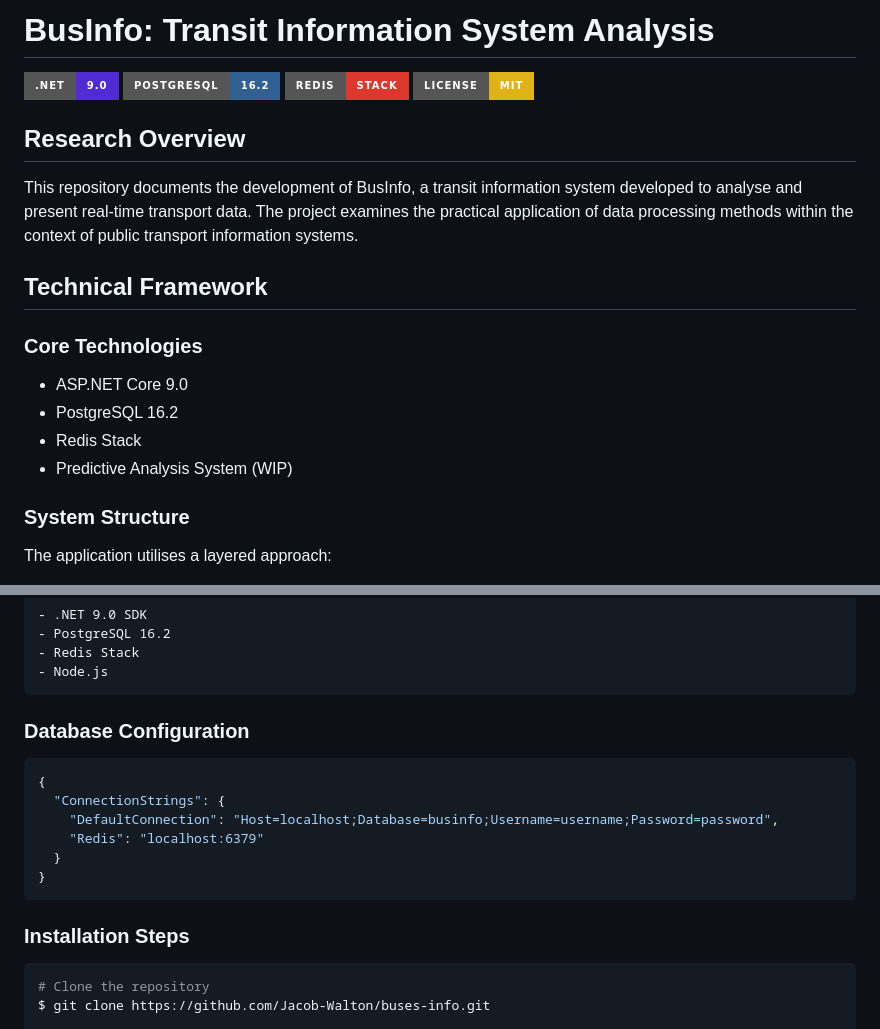
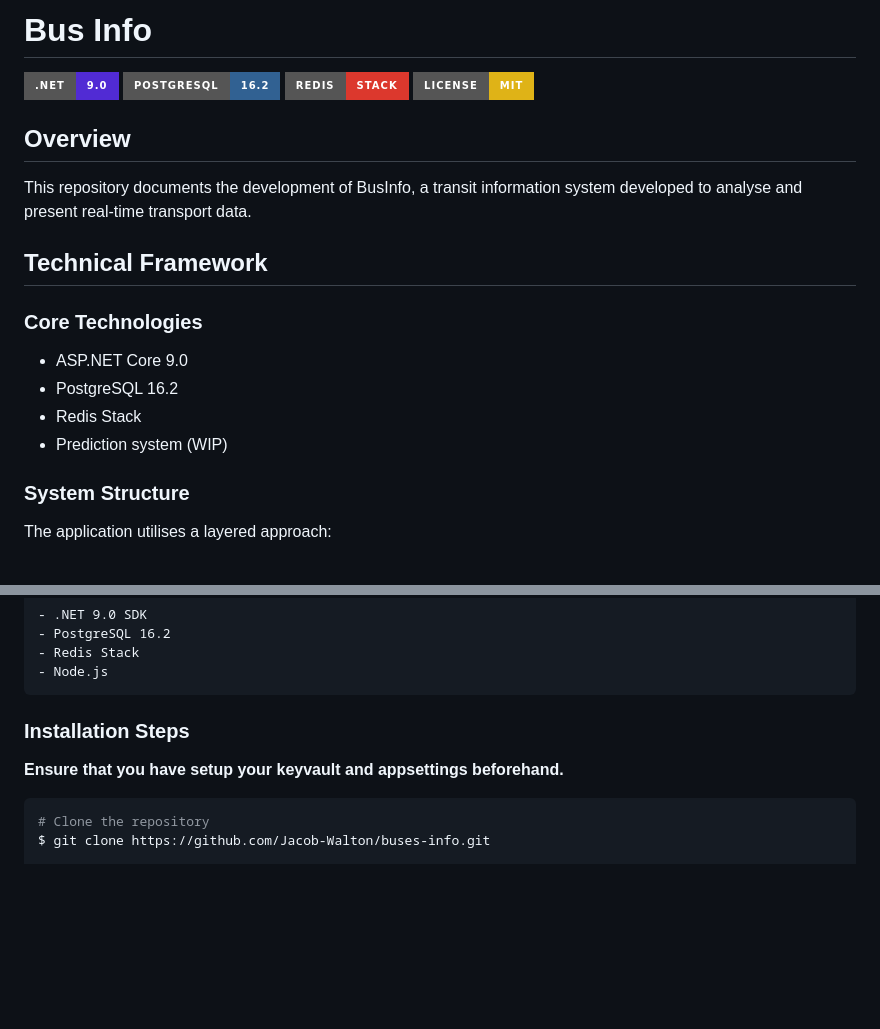
Before and after one commit to Jacob-Walton/buses-info, a Markdown page: README.md, 2 parts joined by grey strips. GitHub-like rendering; badges without logos; blank space fills up the shorter version.

Commit message:
docs: update readme wording
update some parts of the readme to clarify project details and information.

````diff
--- a/README.md
+++ b/README.md
@@ -1,13 +1,13 @@
-# BusInfo: Transit Information System Analysis
+# Bus Info
 
 ![.NET](https://img.shields.io/badge/.NET-9.0-512BD4?style=for-the-badge&logo=dotnet&logoColor=white)
 ![PostgreSQL](https://img.shields.io/badge/PostgreSQL-16.2-316192?style=for-the-badge&logo=postgresql&logoColor=white)
 ![Redis](https://img.shields.io/badge/Redis-Stack-DC382D?style=for-the-badge&logo=redis&logoColor=white)
 ![License](https://img.shields.io/badge/License-MIT-yellow.svg?style=for-the-badge)
 
-## Research Overview
+## Overview
 
-This repository documents the development of BusInfo, a transit information system developed to analyse and present real-time transport data. The project examines the practical application of data processing methods within the context of public transport information systems.
+This repository documents the development of BusInfo, a transit information system developed to analyse and present real-time transport data.
 
 ## Technical Framework
 
@@ -16,7 +16,7 @@ This repository documents the development of BusInfo, a transit information syst
 - ASP.NET Core 9.0
 - PostgreSQL 16.2
 - Redis Stack
-- Predictive Analysis System (WIP)
+- Prediction system (WIP)
 
 ### System Structure
 
@@ -58,18 +58,9 @@ The application utilises a layered approach:
 - Node.js
 ```
 
-### Database Configuration
+### Installation Steps
 
-```json
-{
-  "ConnectionStrings": {
-    "DefaultConnection": "Host=localhost;Database=businfo;Username=username;Password=password",
-    "Redis": "localhost:6379"
-  }
-}
-```
-
-### Installation Steps
+**Ensure that you have setup your keyvault and appsettings beforehand.**
 
 ```shell
 # Clone the repository
````
